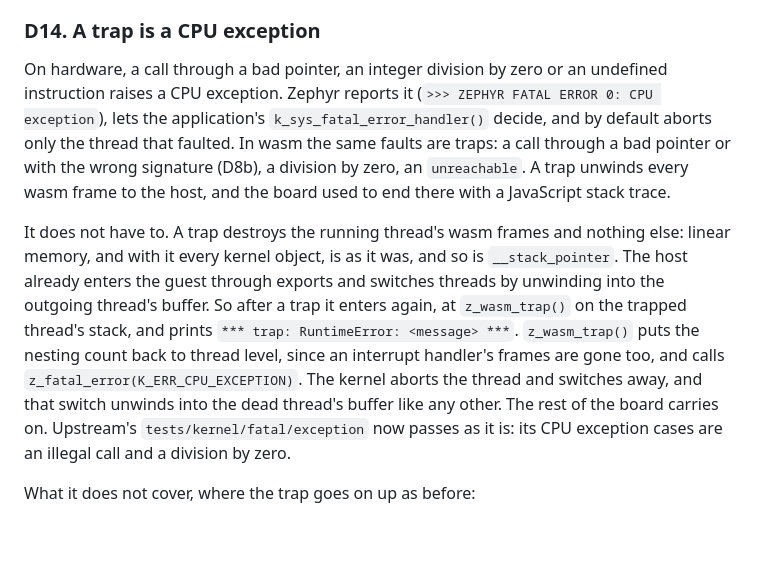
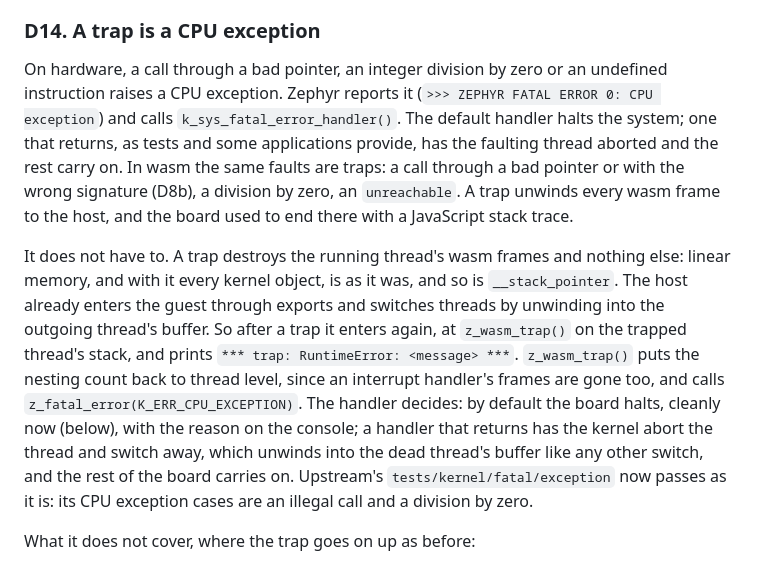
Before and after one commit to beriberikix/zephyr-wasm-soc, a Markdown page: DESIGN.md, the part around the change. Rendered like a GitHub page; blank space fills up the shorter version.

```diff
--- a/DESIGN.md
+++ b/DESIGN.md
@@ -1349,9 +1349,10 @@ Two things the sysroot needed that no C build had:
 
 On hardware, a call through a bad pointer, an integer division by zero or an
 undefined instruction raises a CPU exception. Zephyr reports it
-(`>>> ZEPHYR FATAL ERROR 0: CPU exception`), lets the application's
-`k_sys_fatal_error_handler()` decide, and by default aborts only the thread
-that faulted. In wasm the same faults are traps: a call through a bad
+(`>>> ZEPHYR FATAL ERROR 0: CPU exception`) and calls
+`k_sys_fatal_error_handler()`. The default handler halts the system; one
+that returns, as tests and some applications provide, has the faulting
+thread aborted and the rest carry on. In wasm the same faults are traps: a call through a bad
 pointer or with the wrong signature (D8b), a division by zero, an
 `unreachable`. A trap unwinds every wasm frame to the host, and the board
 used to end there with a JavaScript stack trace.
@@ -1364,8 +1365,10 @@ So after a trap it enters again, at `z_wasm_trap()` on the trapped thread's
 stack, and prints `*** trap: RuntimeError: <message> ***`. `z_wasm_trap()`
 puts the nesting count back to thread level, since an interrupt handler's
 frames are gone too, and calls `z_fatal_error(K_ERR_CPU_EXCEPTION)`. The
-kernel aborts the thread and switches away, and that switch unwinds into the
-dead thread's buffer like any other. The rest of the board carries on.
+handler decides: by default the board halts, cleanly now (below), with the
+reason on the console; a handler that returns has the kernel abort the
+thread and switch away, which unwinds into the dead thread's buffer like
+any other switch, and the rest of the board carries on.
 Upstream's `tests/kernel/fatal/exception` now passes as it is: its CPU
 exception cases are an illegal call and a division by zero.
 
```
Also changed, not shown: NOTES.md (+29 -0 lines), ROADMAP.md (+3 -2 lines).
